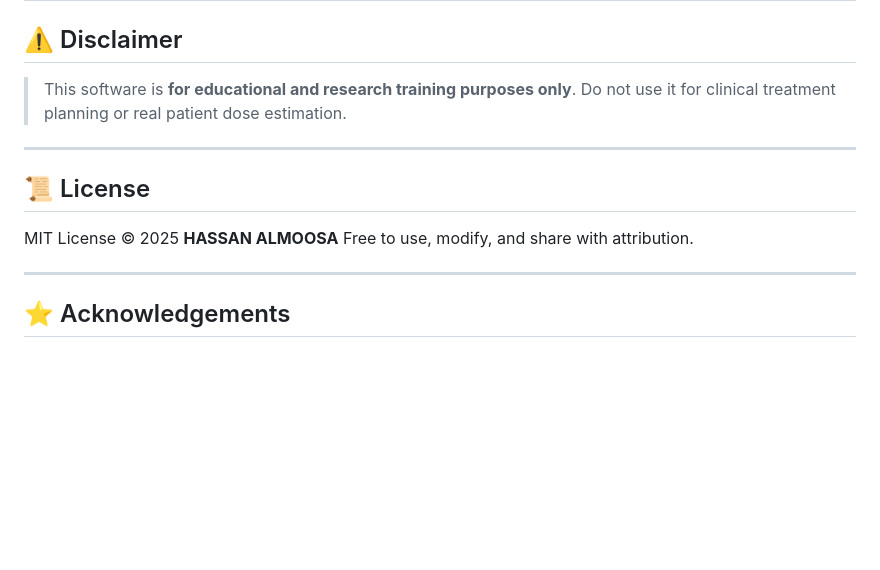
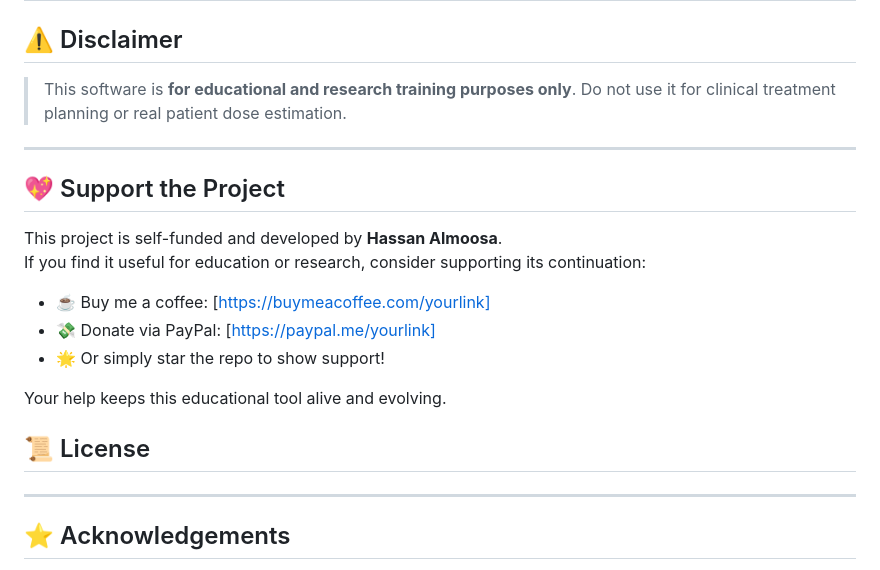
Before and after one commit to hassony/Radiation-Shielding-Visualizer, a Markdown page: README.md, the part around the change. GitHub-like rendering; blank space fills up the shorter version.

```diff
--- a/README.md
+++ b/README.md
@@ -155,10 +155,20 @@ print("App running at:", public_url)
 
 ---
 
+## 💖 Support the Project
+
+This project is self-funded and developed by **Hassan Almoosa**.
+If you find it useful for education or research, consider supporting its continuation:
+
+- ☕ Buy me a coffee: [https://buymeacoffee.com/yourlink]
+- 💸 Donate via PayPal: [https://paypal.me/yourlink]
+- 🌟 Or simply star the repo to show support!
+
+Your help keeps this educational tool alive and evolving.
+
 ## 📜 License
 
-MIT License © 2025 **HASSAN ALMOOSA**
-Free to use, modify, and share with attribution.
+
 
 ---
 
```
